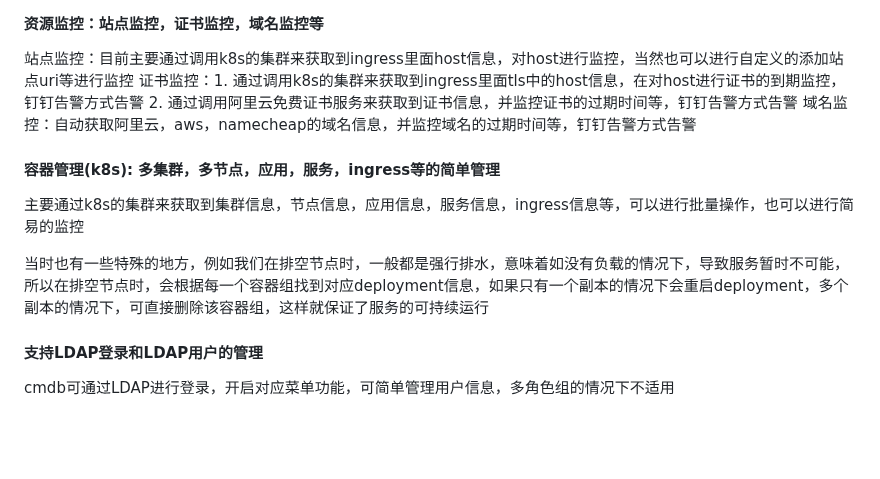
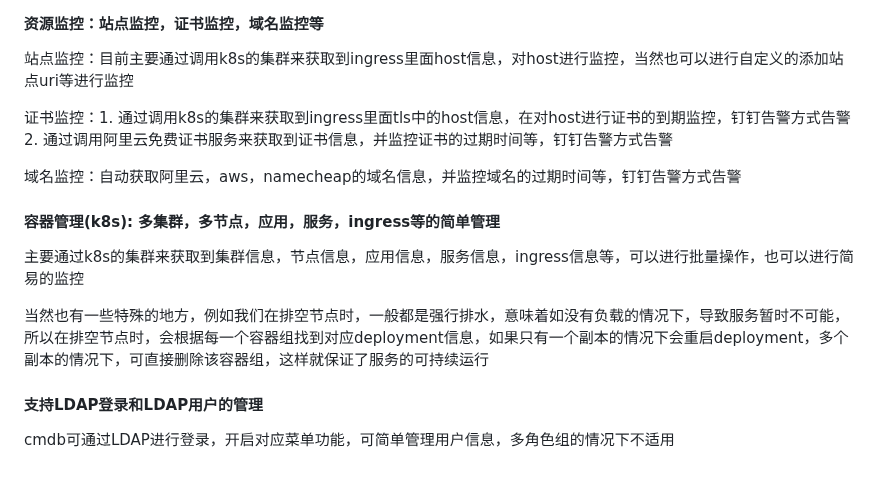
Before and after one commit to ctwon800/cmdb-devops, a Markdown page: README.md, the part around the change. Drawn GitHub-style; blank space fills up the shorter version.

Commit message:
修改readme

```diff
--- a/README.md
+++ b/README.md
@@ -53,14 +53,16 @@ https://cmdb.ctwon800.top
 
 #### 资源监控：站点监控，证书监控，域名监控等
 站点监控：目前主要通过调用k8s的集群来获取到ingress里面host信息，对host进行监控，当然也可以进行自定义的添加站点uri等进行监控
+
 证书监控：1. 通过调用k8s的集群来获取到ingress里面tls中的host信息，在对host进行证书的到期监控，钉钉告警方式告警
         2. 通过调用阿里云免费证书服务来获取到证书信息，并监控证书的过期时间等，钉钉告警方式告警
+
 域名监控：自动获取阿里云，aws，namecheap的域名信息，并监控域名的过期时间等，钉钉告警方式告警
 
 #### 容器管理(k8s): 多集群，多节点，应用，服务，ingress等的简单管理
 主要通过k8s的集群来获取到集群信息，节点信息，应用信息，服务信息，ingress信息等，可以进行批量操作，也可以进行简易的监控
 
-当时也有一些特殊的地方，例如我们在排空节点时，一般都是强行排水，意味着如没有负载的情况下，导致服务暂时不可能，所以在排空节点时，会根据每一个容器组找到对应deployment信息，如果只有一个副本的情况下会重启deployment，多个副本的情况下，可直接删除该容器组，这样就保证了服务的可持续运行
+当然也有一些特殊的地方，例如我们在排空节点时，一般都是强行排水，意味着如没有负载的情况下，导致服务暂时不可能，所以在排空节点时，会根据每一个容器组找到对应deployment信息，如果只有一个副本的情况下会重启deployment，多个副本的情况下，可直接删除该容器组，这样就保证了服务的可持续运行
 
 #### 支持LDAP登录和LDAP用户的管理
 cmdb可通过LDAP进行登录，开启对应菜单功能，可简单管理用户信息，多角色组的情况下不适用
```
